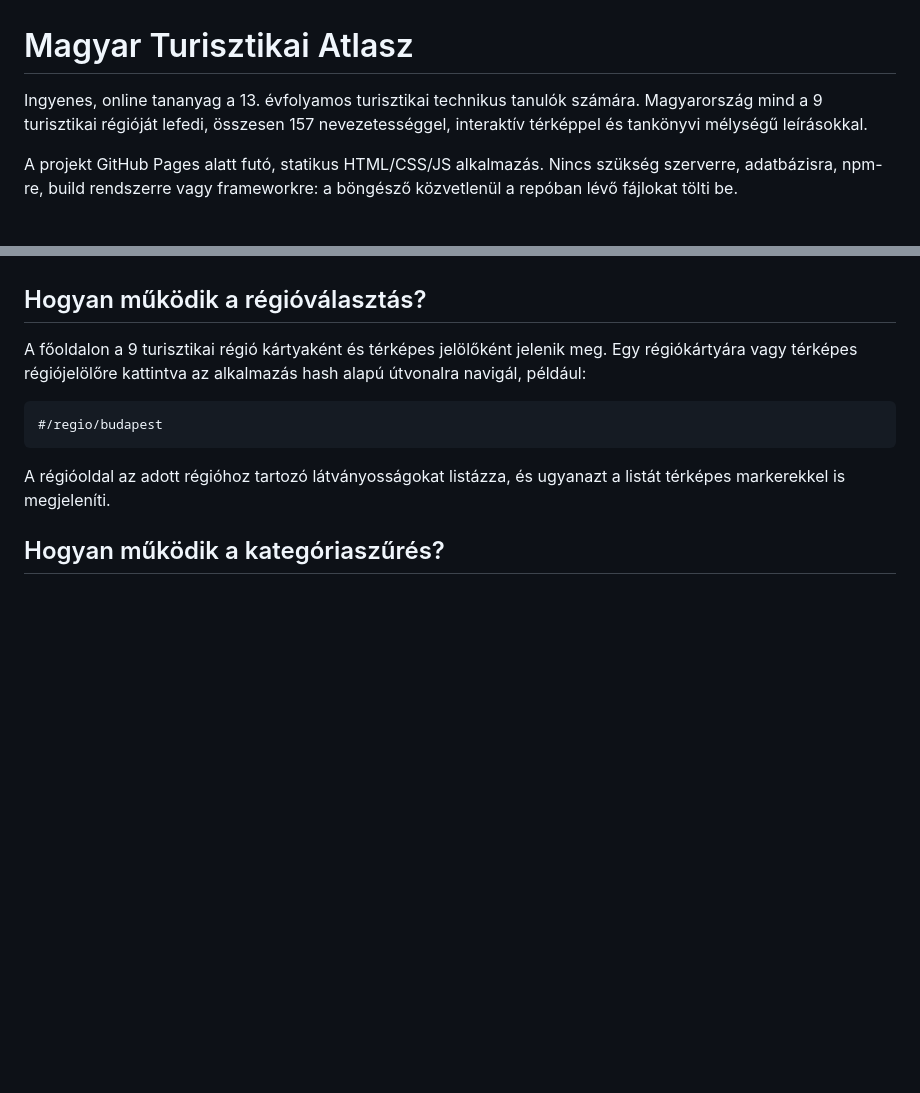
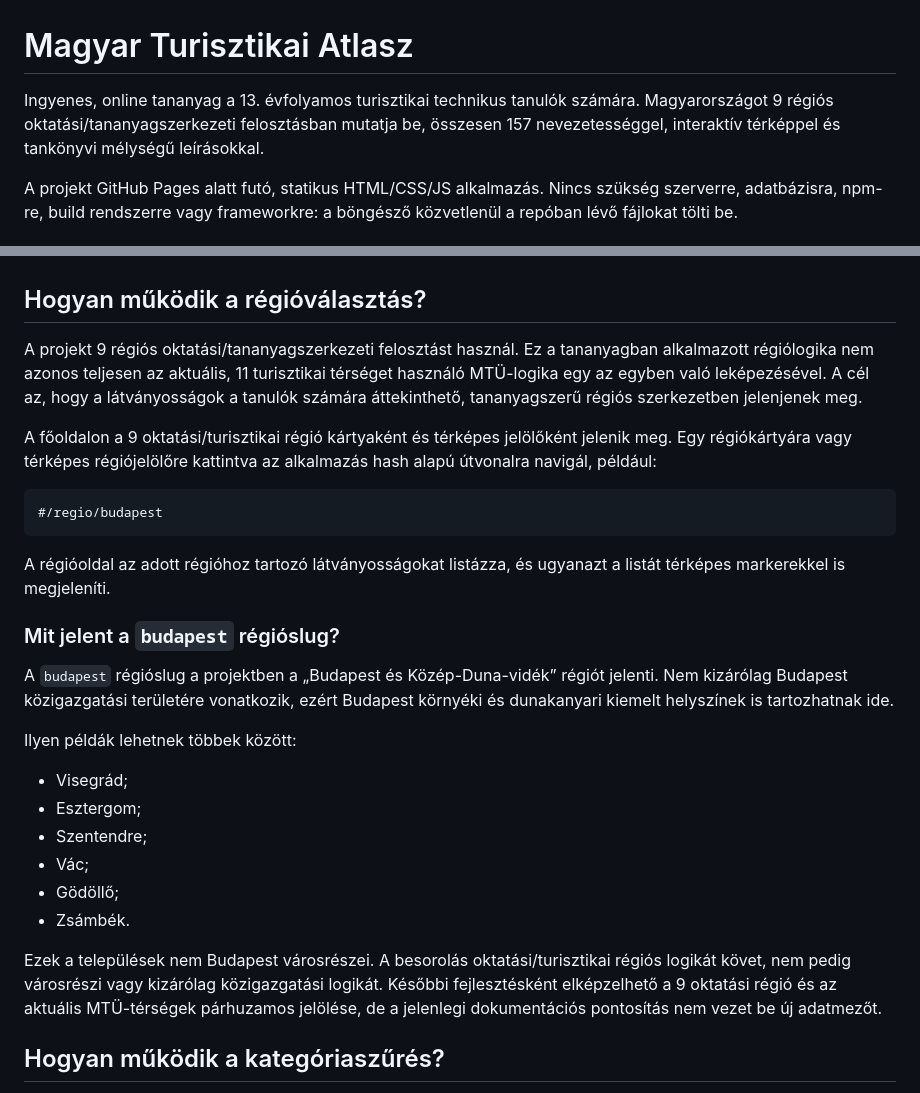
Before and after one commit to Tikitaka1984/magyar-turisztikai-atlasz, a Markdown page: README.md, 2 parts joined by grey strips. Drawn GitHub-style; blank space fills up the shorter version.

Commit message:
docs: clarify region logic

````diff
--- a/README.md
+++ b/README.md
@@ -1,9 +1,9 @@
 # Magyar Turisztikai Atlasz
 
 Ingyenes, online tananyag a 13. évfolyamos turisztikai technikus tanulók
-számára. Magyarország mind a 9 turisztikai régióját lefedi, összesen
-157 nevezetességgel, interaktív térképpel és tankönyvi mélységű
-leírásokkal.
+számára. Magyarországot 9 régiós oktatási/tananyagszerkezeti
+felosztásban mutatja be, összesen 157 nevezetességgel, interaktív térképpel
+és tankönyvi mélységű leírásokkal.
 
 A projekt GitHub Pages alatt futó, statikus HTML/CSS/JS alkalmazás. Nincs
 szükség szerverre, adatbázisra, npm-re, build rendszerre vagy frameworkre:
@@ -39,9 +39,15 @@ támaszkodik:
 
 ## Hogyan működik a régióválasztás?
 
-A főoldalon a 9 turisztikai régió kártyaként és térképes jelölőként jelenik
-meg. Egy régiókártyára vagy térképes régiójelölőre kattintva az alkalmazás
-hash alapú útvonalra navigál, például:
+A projekt 9 régiós oktatási/tananyagszerkezeti felosztást használ. Ez a
+tananyagban alkalmazott régiólogika nem azonos teljesen az aktuális, 11
+turisztikai térséget használó MTÜ-logika egy az egyben való leképezésével.
+A cél az, hogy a látványosságok a tanulók számára áttekinthető, tananyagszerű
+régiós szerkezetben jelenjenek meg.
+
+A főoldalon a 9 oktatási/turisztikai régió kártyaként és térképes jelölőként
+jelenik meg. Egy régiókártyára vagy térképes régiójelölőre kattintva az
+alkalmazás hash alapú útvonalra navigál, például:
 
 ```text
 #/regio/budapest
@@ -49,6 +55,27 @@ hash alapú útvonalra navigál, például:
 
 A régióoldal az adott régióhoz tartozó látványosságokat listázza, és ugyanazt
 a listát térképes markerekkel is megjeleníti.
+
+### Mit jelent a `budapest` régióslug?
+
+A `budapest` régióslug a projektben a „Budapest és Közép-Duna-vidék” régiót
+jelenti. Nem kizárólag Budapest közigazgatási területére vonatkozik, ezért
+Budapest környéki és dunakanyari kiemelt helyszínek is tartozhatnak ide.
+
+Ilyen példák lehetnek többek között:
+
+- Visegrád;
+- Esztergom;
+- Szentendre;
+- Vác;
+- Gödöllő;
+- Zsámbék.
+
+Ezek a települések nem Budapest városrészei. A besorolás oktatási/turisztikai
+régiós logikát követ, nem pedig városrészi vagy kizárólag közigazgatási
+logikát. Későbbi fejlesztésként elképzelhető a 9 oktatási régió és az aktuális
+MTÜ-térségek párhuzamos jelölése, de a jelenlegi dokumentációs pontosítás nem
+vezet be új adatmezőt.
 
 ## Hogyan működik a kategóriaszűrés?
 
````
Also changed, not shown: QA-CHECKLIST.md (+1 -0 lines).
